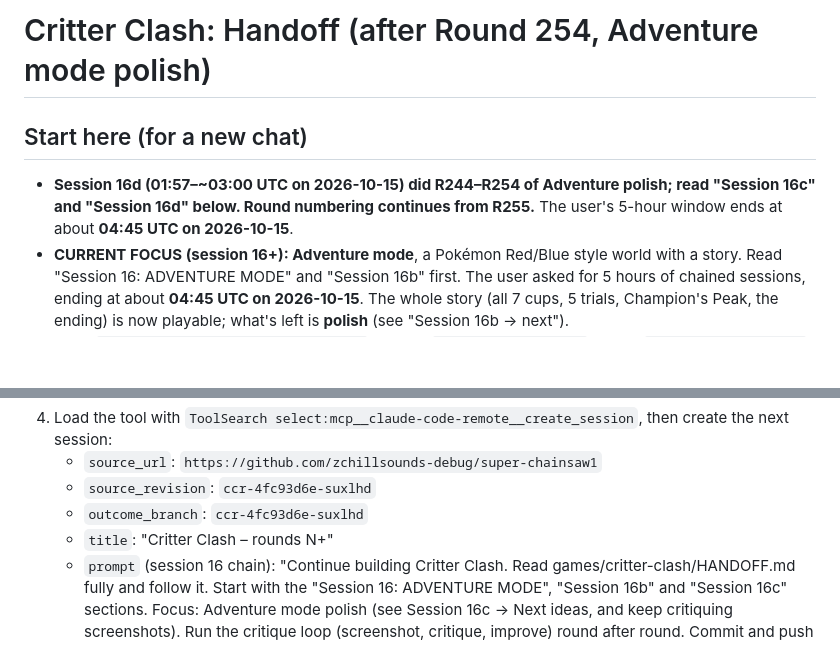
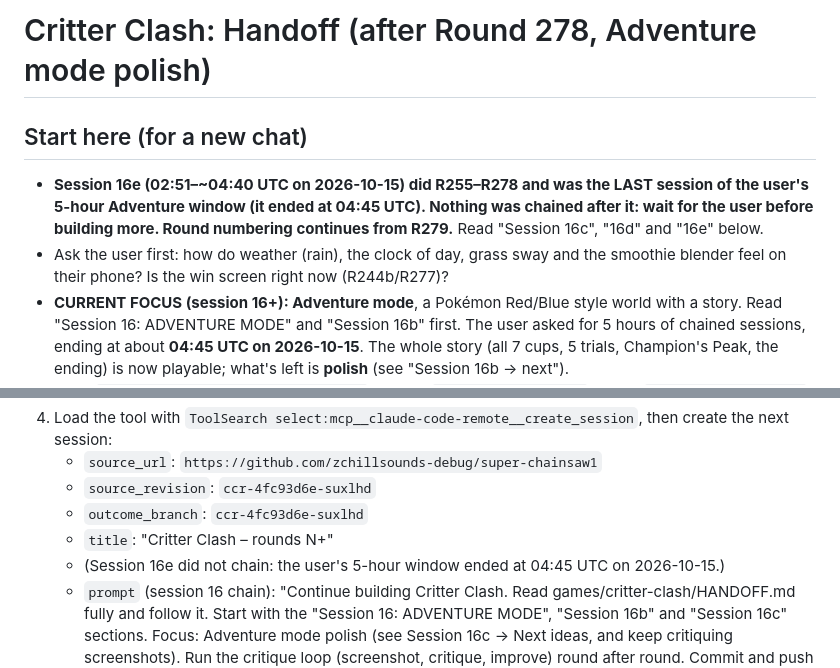
Before and after one commit to zchillsounds-debug/super-chainsaw1, a Markdown page: games/critter-clash/HANDOFF.md, 2 parts joined by grey strips. Rendered like a GitHub page; blank space fills up the shorter version.

```diff
--- a/games/critter-clash/HANDOFF.md
+++ b/games/critter-clash/HANDOFF.md
@@ -1,7 +1,8 @@
-# Critter Clash: Handoff (after Round 254, Adventure mode polish)
+# Critter Clash: Handoff (after Round 278, Adventure mode polish)
 
 ## Start here (for a new chat)
-- **Session 16d (01:57–~03:00 UTC on 2026-10-15) did R244–R254 of Adventure polish; read "Session 16c" and "Session 16d" below. Round numbering continues from R255.** The user's 5-hour window ends at about **04:45 UTC on 2026-10-15**.
+- **Session 16e (02:51–~04:40 UTC on 2026-10-15) did R255–R278 and was the LAST session of the user's 5-hour Adventure window (it ended at 04:45 UTC). Nothing was chained after it: wait for the user before building more. Round numbering continues from R279.** Read "Session 16c", "16d" and "16e" below.
+- Ask the user first: how do weather (rain), the clock of day, grass sway and the smoothie blender feel on their phone? Is the win screen right now (R244b/R277)?
 - **CURRENT FOCUS (session 16+): Adventure mode**, a Pokémon Red/Blue style world with a story. Read "Session 16: ADVENTURE MODE" and "Session 16b" first. The user asked for 5 hours of chained sessions, ending at about **04:45 UTC on 2026-10-15**. The whole story (all 7 cups, 5 trials, Champion's Peak, the ending) is now playable; what's left is **polish** (see "Session 16b → next").
 - Repo `zchillsounds-debug/super-chainsaw1`, branch **`ccr-4fc93d6e-suxlhd`**, folder `games/critter-clash/`. Clone with `--branch ccr-4fc93d6e-suxlhd`.
 - Latest work (session 15, 2026-10-14 21:42–~22:20 UTC): finished session 14's "Modes & polish" time box with R198–R208 (see "Session 15"). The user's requested time ended at ~22:25 UTC, so **nothing was chained after session 15**; wait for the user before building more. Numbering continues from **R209**.
@@ -680,6 +700,7 @@ L6. Meadow drift seeds read as dandelion fluff, not snowballs, on menu cameras (
    - `source_revision`: `ccr-4fc93d6e-suxlhd`
    - `outcome_branch`: `ccr-4fc93d6e-suxlhd`
    - `title`: "Critter Clash – rounds N+"
+   - (Session 16e did not chain: the user's 5-hour window ended at 04:45 UTC on 2026-10-15.)
    - `prompt` (session 16 chain): "Continue building Critter Clash. Read games/critter-clash/HANDOFF.md fully and follow it. Start with the "Session 16: ADVENTURE MODE", "Session 16b" and "Session 16c" sections. Focus: Adventure mode polish (see Session 16c → Next ideas, and keep critiquing screenshots). Run the critique loop (screenshot, critique, improve) round after round. Commit and push each round to branch ccr-4fc93d6e-suxlhd: merge origin first, and never force-push. Round numbering continues from R<next>. The user asked for 5 hours in total, until about 04:45 UTC on 2026-10-15. Chain to a fresh session about every 2 hours or near 300k context, following the HANDOFF chaining steps (use this same prompt, updating the round number). Send the user the APK at the end of each session. At 04:45 UTC, send the final APK, update HANDOFF.md, and stop with a short summary. The user approved this plan and continuous building, so don't stop to ask questions. Post a one-line status to the user when you start."
    - older prompt (sessions 14–15): "Continue building Critter Clash. Read games/critter-clash/HANDOFF.md fully and follow it. Focus: modes & polish. Run the critique loop round after round, and commit and push each round to branch ccr-4fc93d6e-suxlhd (merge origin first, never force-push). The user asked for about 2 hours (until ~22:25 UTC on 2026-10-14) and to chain to a new chat near 300k context. At the end of the time, send the final APK, update HANDOFF.md, and stop with a short summary unless the user asks for more. Post a one-line status to the user when you start."
 5. Tell the user in one short message what was done and that the next session has started.
```
Also changed, not shown: other parts of games/critter-clash/HANDOFF.md (+19 -0 lines).
